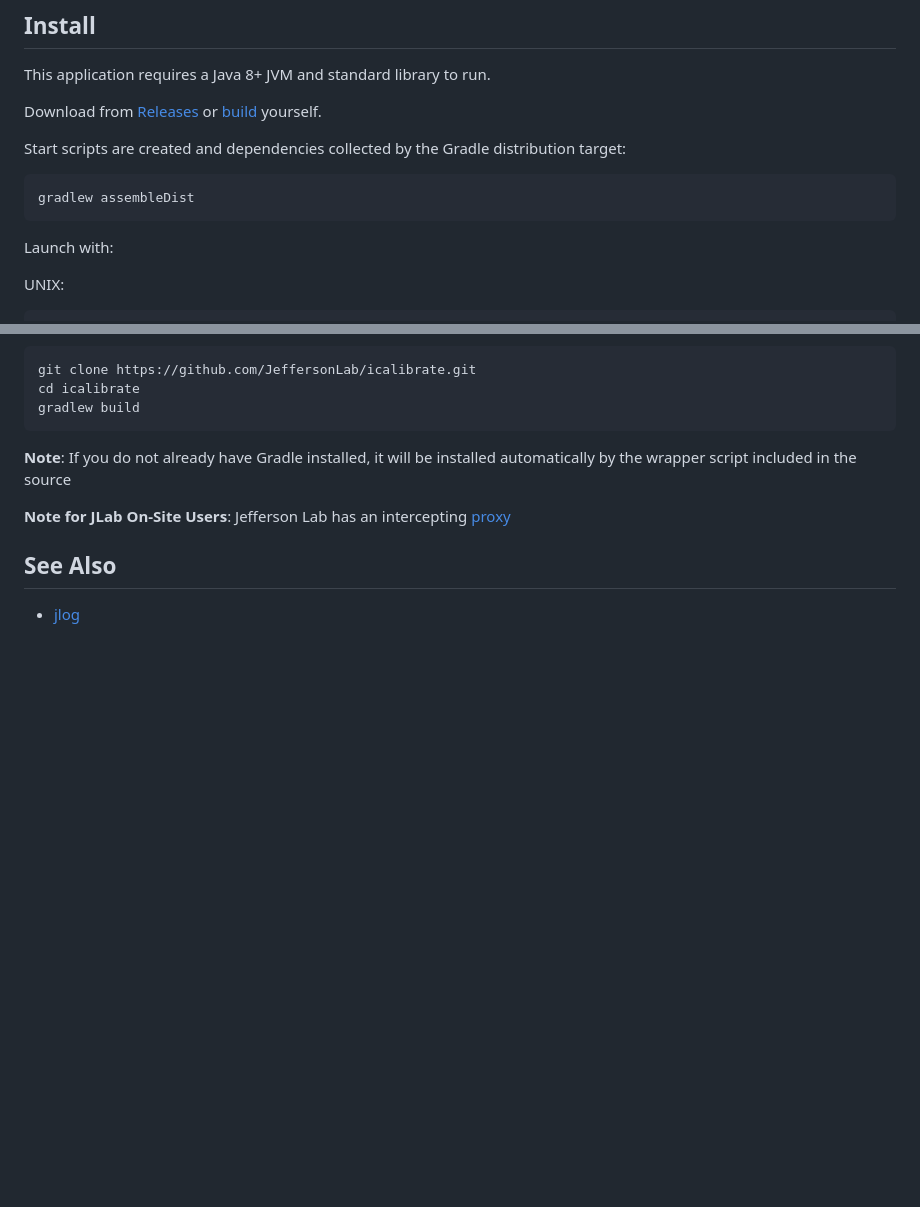
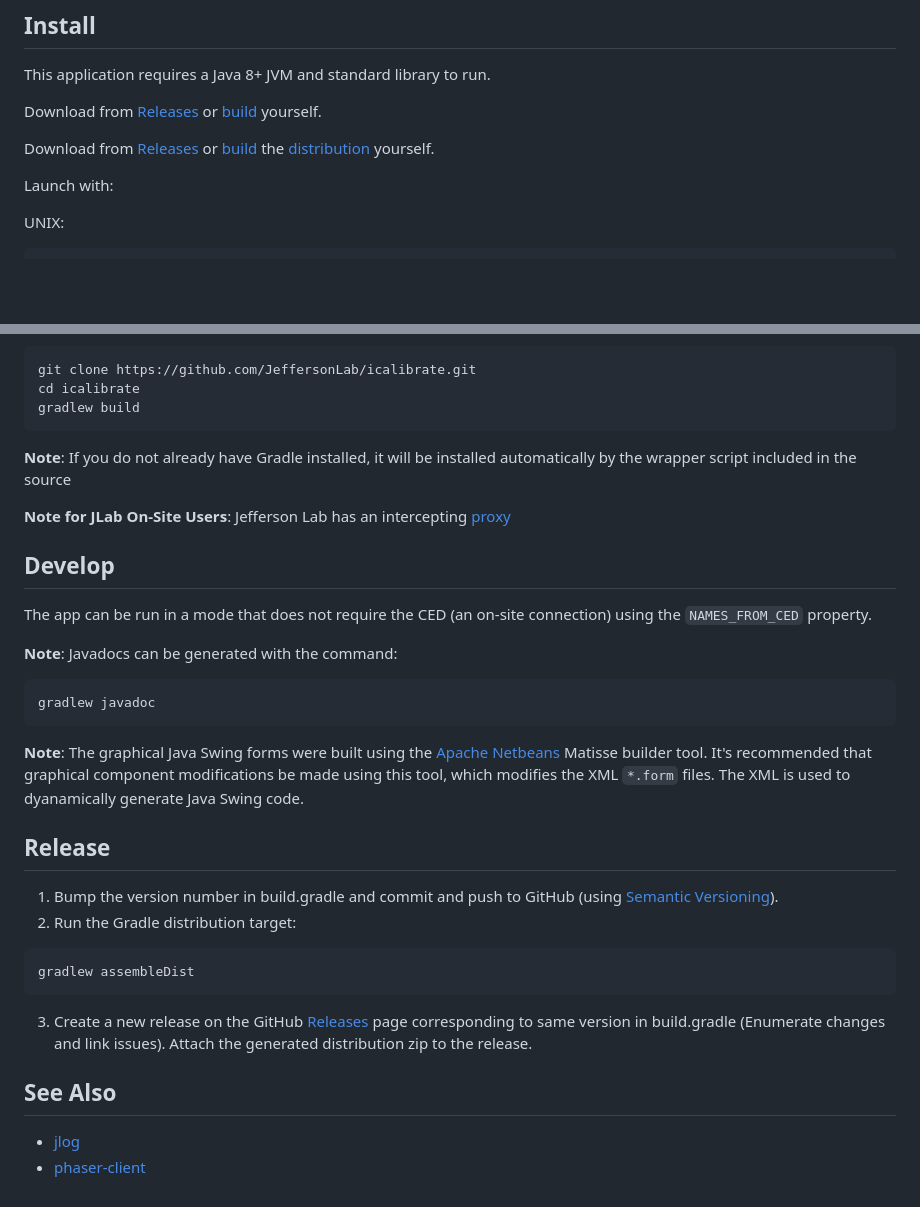
Before and after one commit to JeffersonLab/icalibrate, a Markdown page: README.md, 2 parts joined by grey strips. GitHub-like rendering; blank space fills up the shorter version.

````diff
--- a/README.md
+++ b/README.md
@@ -16,11 +18,7 @@ This application requires a Java 8+ JVM and standard library to run.
 
 Download from [Releases](https://github.com/JeffersonLab/icalibrate/releases) or [build](https://github.com/JeffersonLab/icalibrate#build) yourself.
 
-Start scripts are created and dependencies collected by the Gradle distribution target:
-
-```
-gradlew assembleDist
-```
+Download from [Releases](https://github.com/JeffersonLab/icalibrate/releases) or [build](https://github.com/JeffersonLab/icalibrate#build) the [distribution](https://github.com/JeffersonLab/icalibrate#release) yourself.
 
 Launch with:
 
@@ -82,5 +80,24 @@ gradlew build
 
 **Note for JLab On-Site Users**: Jefferson Lab has an intercepting [proxy](https://gist.github.com/slominskir/92c25a033db93a90184a5994e71d0b78)
 
+## Develop
+The app can be run in a mode that does not require the CED (an on-site connection) using the `NAMES_FROM_CED` property.
+
+**Note**: Javadocs can be generated with the command:
+```
+gradlew javadoc
+```
+
+**Note**: The graphical Java Swing forms were built using the [Apache Netbeans](https://netbeans.apache.org/) Matisse builder tool.  It's recommended that graphical component modifications be made using this tool, which modifies the XML `*.form` files.  The XML is used to dyanamically generate Java Swing code.
+
+## Release
+1. Bump the version number in build.gradle and commit and push to GitHub (using [Semantic Versioning](https://semver.org/)).
+1. Run the Gradle distribution target:
+```
+gradlew assembleDist
+```
+3. Create a new release on the GitHub [Releases](https://github.com/JeffersonLab/icalibrate/releases) page corresponding to same version in build.gradle (Enumerate changes and link issues).   Attach the generated distribution zip to the release.
+
 ## See Also
    - [jlog](https://github.com/JeffersonLab/jlog)
+   - [phaser-client](https://github.com/JeffersonLab/phaser-client)
````
Also changed, not shown: other parts of README.md (+2 -0 lines).
